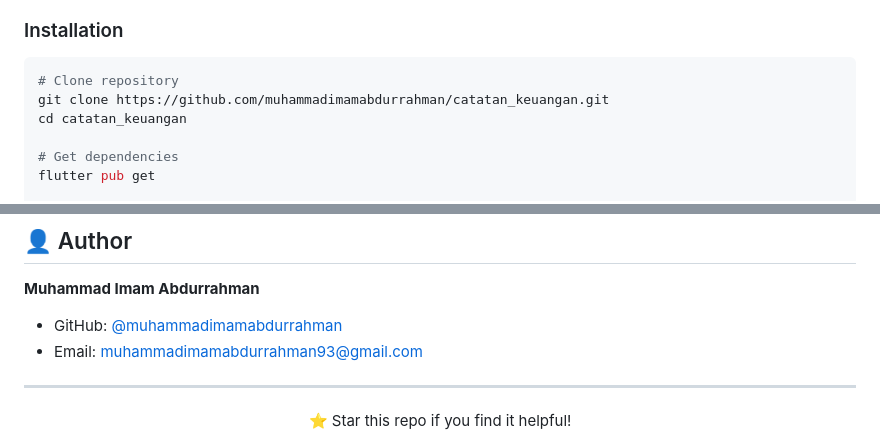
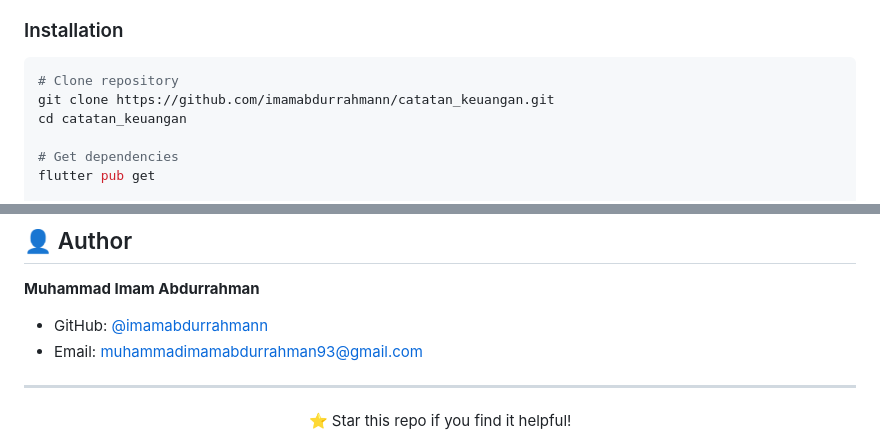
Before and after one commit to imamabdurrahmann/catatan_keuangan, a Markdown page: README.md, 2 parts joined by grey strips. Rendered like a GitHub page.

Commit message:
Fix username in README

````diff
--- a/README.md
+++ b/README.md
@@ -73,7 +73,7 @@ dart --version    # Dart 3.x or higher
 
 ```bash
 # Clone repository
-git clone https://github.com/muhammadimamabdurrahman/catatan_keuangan.git
+git clone https://github.com/imamabdurrahmann/catatan_keuangan.git
 cd catatan_keuangan
 
 # Get dependencies
@@ -167,7 +167,7 @@ This project is licensed under the MIT License - see the [LICENSE](LICENSE) file
 
 **Muhammad Imam Abdurrahman**
 
-- GitHub: [@muhammadimamabdurrahman](https://github.com/muhammadimamabdurrahman)
+- GitHub: [@imamabdurrahmann](https://github.com/imamabdurrahmann)
 - Email: muhammadimamabdurrahman93@gmail.com
 
 ---
````
